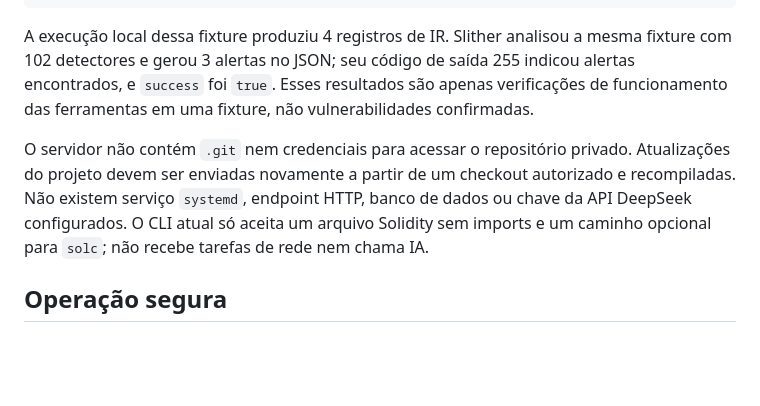
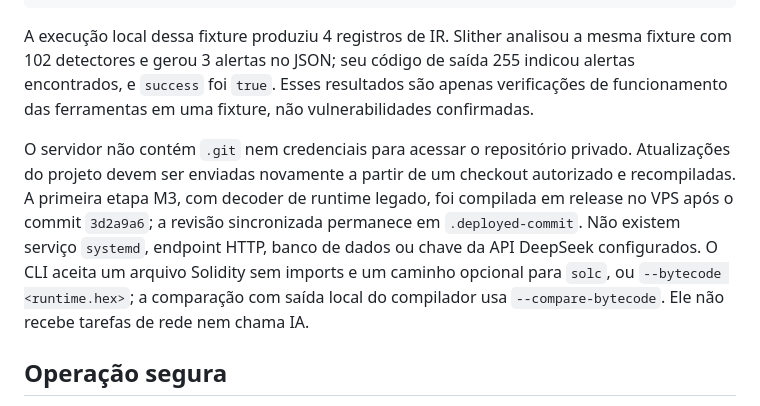
Before and after one commit to glaudsonvilela/Toupera-Agent, a Markdown page: docs/VPS-SETUP.md, the part around the change. GitHub-like rendering; blank space fills up the shorter version.

```diff
--- a/docs/VPS-SETUP.md
+++ b/docs/VPS-SETUP.md
@@ -51,7 +51,7 @@ cargo build --release --locked -p security-engine
 
 A execução local dessa fixture produziu 4 registros de IR. Slither analisou a mesma fixture com 102 detectores e gerou 3 alertas no JSON; seu código de saída 255 indicou alertas encontrados, e `success` foi `true`. Esses resultados são apenas verificações de funcionamento das ferramentas em uma fixture, não vulnerabilidades confirmadas.
 
-O servidor não contém `.git` nem credenciais para acessar o repositório privado. Atualizações do projeto devem ser enviadas novamente a partir de um checkout autorizado e recompiladas. Não existem serviço `systemd`, endpoint HTTP, banco de dados ou chave da API DeepSeek configurados. O CLI atual só aceita um arquivo Solidity sem imports e um caminho opcional para `solc`; não recebe tarefas de rede nem chama IA.
+O servidor não contém `.git` nem credenciais para acessar o repositório privado. Atualizações do projeto devem ser enviadas novamente a partir de um checkout autorizado e recompiladas. A primeira etapa M3, com decoder de runtime legado, foi compilada em release no VPS após o commit `3d2a9a6`; a revisão sincronizada permanece em `.deployed-commit`. Não existem serviço `systemd`, endpoint HTTP, banco de dados ou chave da API DeepSeek configurados. O CLI aceita um arquivo Solidity sem imports e um caminho opcional para `solc`, ou `--bytecode <runtime.hex>`; a comparação com saída local do compilador usa `--compare-bytecode`. Ele não recebe tarefas de rede nem chama IA.
 
 ## Operação segura
 
```
Also changed, not shown: agente.md (+1 -0 lines), codex/agent.md (+1 -0 lines).
